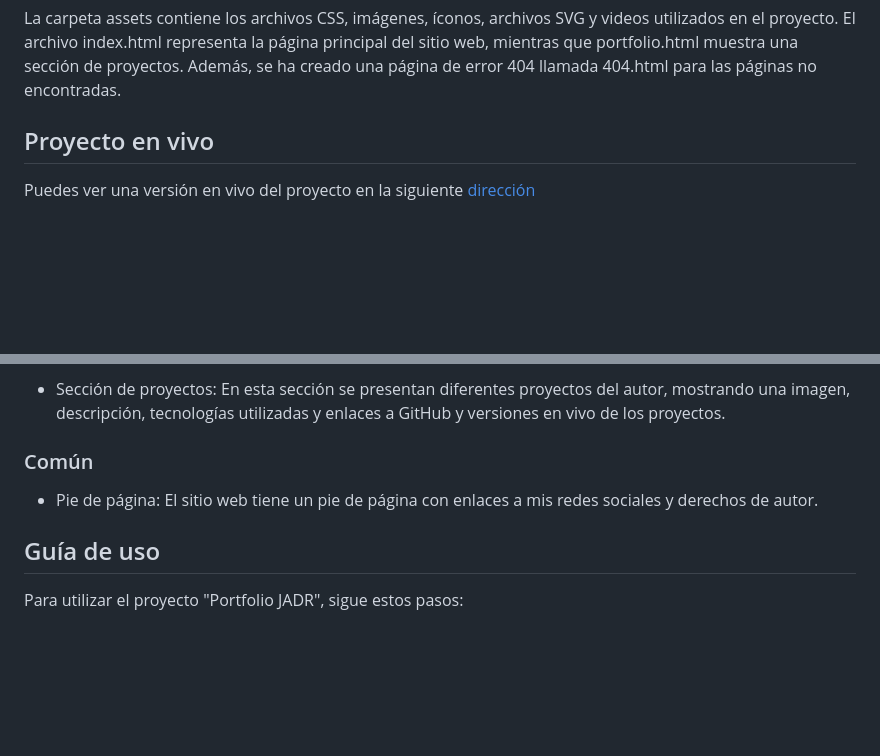
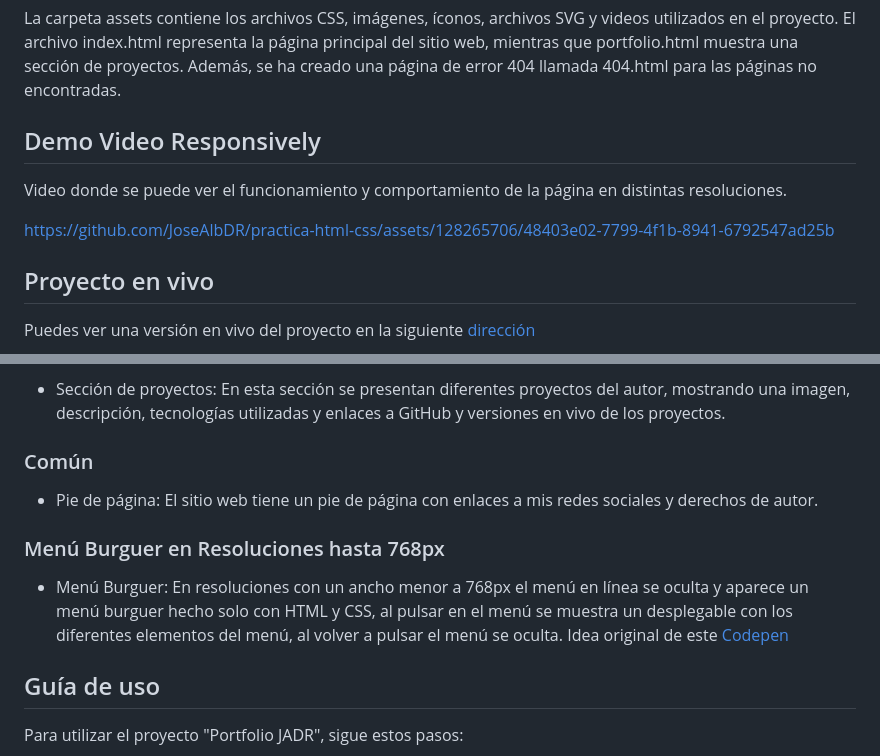
Before and after one commit to JoseAlbDR/practica-html-css, a Markdown page: README.md, 2 parts joined by grey strips. GitHub-like rendering; blank space fills up the shorter version.

Commit message:
feat: add Demo video and Burguer menu sections

````diff
--- a/README.md
+++ b/README.md
@@ -24,6 +24,12 @@ El proyecto sigue la siguiente estructura de directorios:
 ```
 
 La carpeta assets contiene los archivos CSS, imágenes, íconos, archivos SVG y videos utilizados en el proyecto. El archivo index.html representa la página principal del sitio web, mientras que portfolio.html muestra una sección de proyectos. Además, se ha creado una página de error 404 llamada 404.html para las páginas no encontradas.
+
+## Demo Video Responsively
+
+Video donde se puede ver el funcionamiento y comportamiento de la página en distintas resoluciones.
+
+https://github.com/JoseAlbDR/practica-html-css/assets/128265706/48403e02-7799-4f1b-8941-6792547ad25b
 
 ## Proyecto en vivo
 
@@ -65,6 +71,10 @@ Este sitio web tiene las siguientes funcionalidades:
 
 - Pie de página: El sitio web tiene un pie de página con enlaces a mis redes sociales y derechos de autor.
 
+### Menú Burguer en Resoluciones hasta 768px
+
+- Menú Burguer: En resoluciones con un ancho menor a 768px el menú en línea se oculta y aparece un menú burguer hecho solo con HTML y CSS, al pulsar en el menú se muestra un desplegable con los diferentes elementos del menú, al volver a pulsar el menú se oculta. Idea original de este [Codepen](https://codepen.io/alvarotrigo/pen/MWEJEWG)
+
 ## Guía de uso
 
 Para utilizar el proyecto "Portfolio JADR", sigue estos pasos:
````
